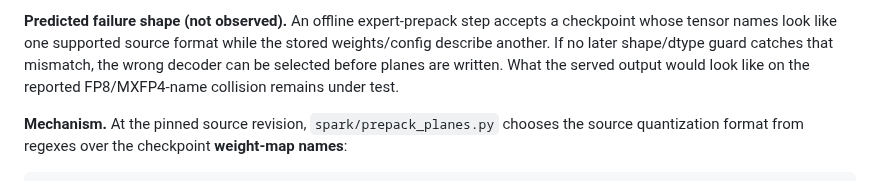
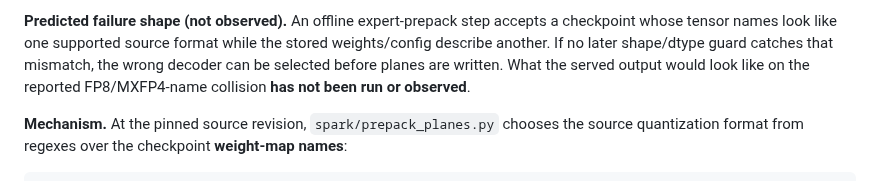
Before and after one commit to Blackwellboy/model-serving-minefield, a Markdown page: mining/2026-08-17-tonyd2wild-prepack-name-format-collision.md, the part around one of its changes. Drawn GitHub-style.

Commit message:
Clarify prepack candidate is unrun

```diff
--- a/mining/2026-08-17-tonyd2wild-prepack-name-format-collision.md
+++ b/mining/2026-08-17-tonyd2wild-prepack-name-format-collision.md
@@ -18,8 +18,8 @@ runs it.
 whose tensor names look like one supported source format while the stored
 weights/config describe another. If no later shape/dtype guard catches that
 mismatch, the wrong decoder can be selected before planes are written. What the
-served output would look like on the reported FP8/MXFP4-name collision remains
-under test.
+served output would look like on the reported FP8/MXFP4-name collision **has not
+been run or observed**.
 
 **Mechanism.** At the pinned source revision,
 `spark/prepack_planes.py` chooses the source quantization format from regexes
```
Also changed, not shown: other parts of mining/2026-08-17-tonyd2wild-prepack-name-format-collision.md (+2 -2 lines).
